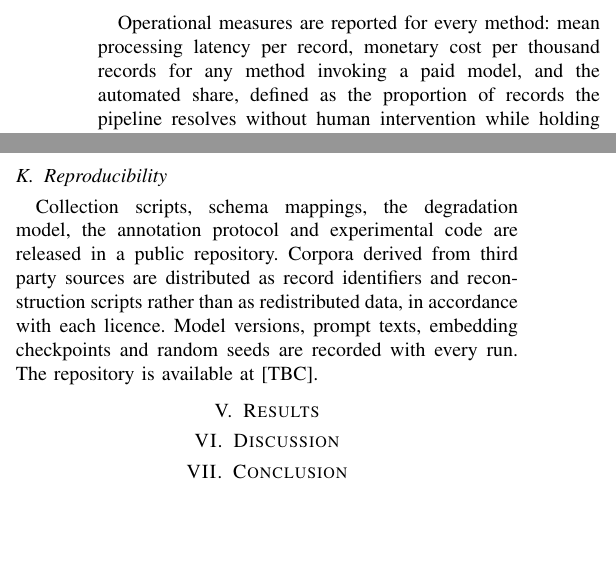
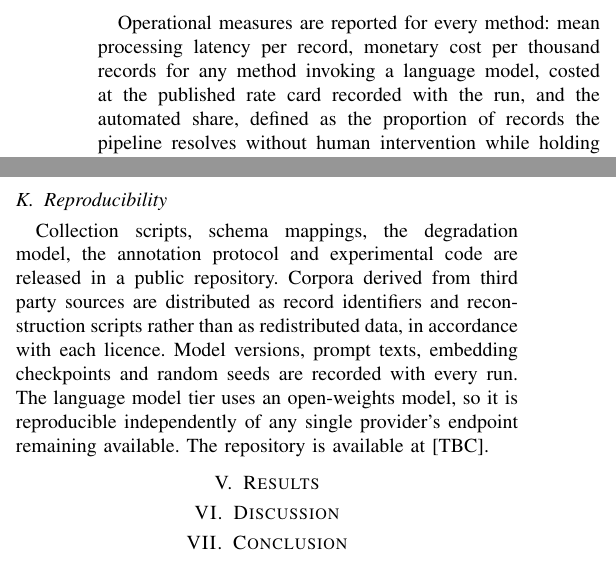
Before and after one commit to thabir303/FCES-Management-system, a LaTeX paper (main.tex): two parts of the columns of page 6 of 6, joined at a grey line, cut so that both start at the same text, the shorter picture padded with empty space. Compiled offline with pdfLaTeX.

Commit message:
Paper: report cost against the language-model rate card, note open weights
Two edits proposed under amendment G1 (llm.py moved to Groq's free tier):
the Evaluation Metrics sentence assumed a paid model, and Reproducibility
had nowhere to state that the language model tier is open-weights and so
reproducible independently of one provider's endpoint remaining available.
Applied verbatim as proposed. make paper: clean build, 6 pages, unchanged.

```diff
--- a/main.tex
+++ b/main.tex
@@ -552,8 +552,8 @@ evaluated by macro and weighted F1 at both taxonomy levels, with
 confusion matrices for the operationally significant classes.
 
 Operational measures are reported for every method: mean processing
-latency per record, monetary cost per thousand records for any method
-invoking a paid model, and the automated share, defined as the
+latency per record, monetary cost per thousand records for any method invoking a language
+model, costed at the published rate card recorded with the run, and the automated share, defined as the
 proportion of records the pipeline resolves without human intervention
 while holding precision at or above the target specified in RQ3.
 Residual manual effort is derived from the automated share and a mean
@@ -614,7 +614,9 @@ repository. Corpora derived from third party
 sources are distributed as record identifiers and reconstruction scripts
 rather than as redistributed data, in accordance with each licence.
 Model versions, prompt texts, embedding checkpoints and random seeds are
-recorded with every run. The repository is available at [TBC].
+recorded with every run. The language model tier uses an open-weights
+model, so it is reproducible independently of any single provider's
+endpoint remaining available. The repository is available at [TBC].
 
 \section{Results}
 
```
